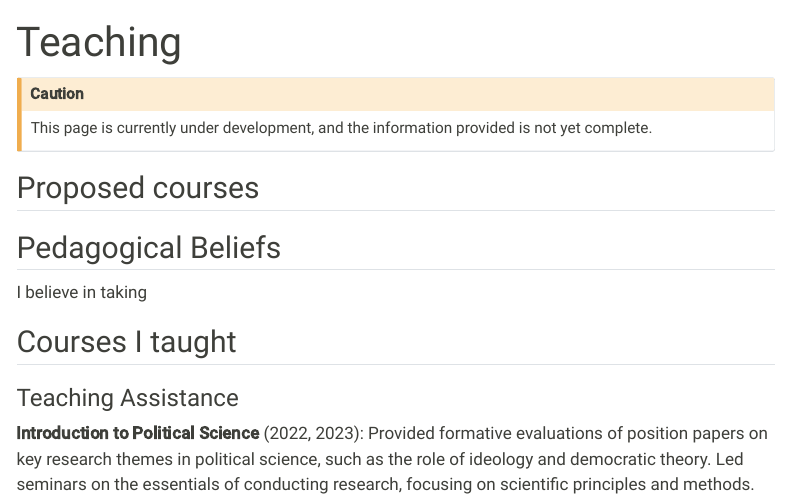
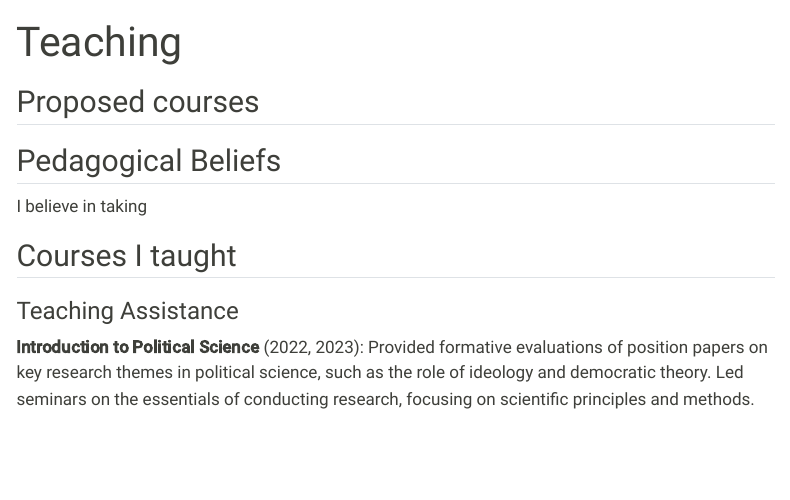
Before and after one commit to tadeascely/tadeascely.github.io, a Quarto document (teaching.qmd): the page in a window 1100 px wide, from its top. Rendered offline with R 4.5, knitr and Pandoc in place of Quarto, with nearby package versions; menus at the side of the page are left out.

Commit message:
teaching

```diff
--- a/teaching.qmd
+++ b/teaching.qmd
@@ -1,10 +1,6 @@
 ---
 title: "Teaching"
 ---
-
-::: {.callout-caution collapse="false"}
-This page is currently under development, and the information provided is not yet complete.
-:::
 
 ## Proposed courses
 
```
